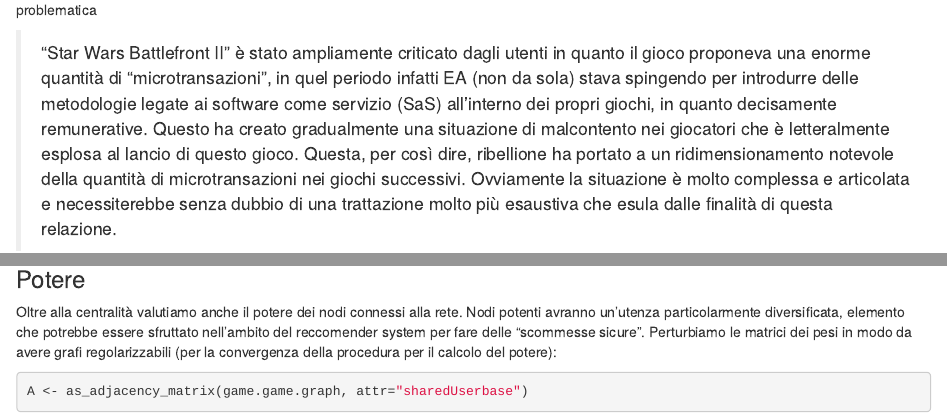
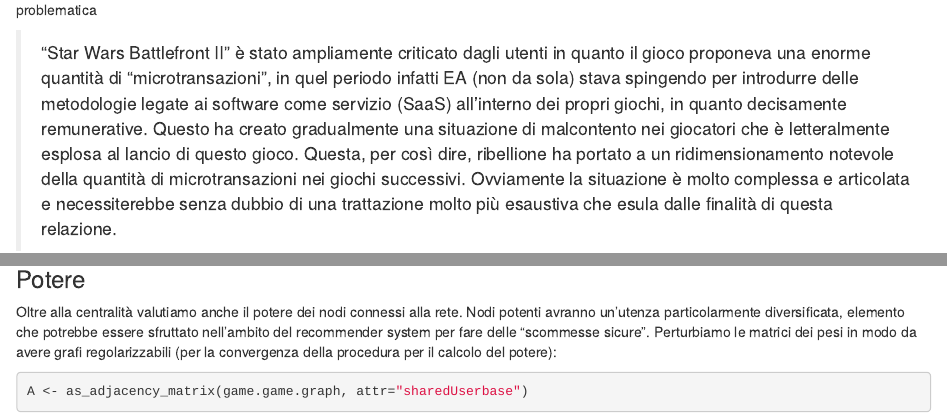
Before and after one commit to redsnic/SteamAnalysis, an R Markdown document (Analisi.Rmd): the page in a window 1100 px wide, from 4110 px down, and a second part further down, joined at a grey line. Rendered offline with R 4.5, knitr and Pandoc, with nearby package versions; code that draws random numbers runs with fixed seeds of ours; some code elsewhere in the file could not run offline.

Commit message:
minor fixes 2

````diff
--- a/Analisi.Rmd
+++ b/Analisi.Rmd
@@ -860,7 +860,7 @@
 
 > "Star Wars Battlefront II" è stato ampliamente criticato dagli utenti in quanto il gioco proponeva una enorme quantità di "microtransazioni", in quel periodo
   infatti EA (non da sola) stava spingendo per introdurre delle metodologie legate ai software come servizio
-  (SaS) all'interno dei propri giochi, in quanto decisamente remunerative. Questo ha creato gradualmente una situazione di malcontento nei giocatori
+  (SaaS) all'interno dei propri giochi, in quanto decisamente remunerative. Questo ha creato gradualmente una situazione di malcontento nei giocatori
   che è letteralmente esplosa al lancio di questo gioco. Questa, per così dire, ribellione ha portato a un ridimensionamento notevole della
   quantità di microtransazioni nei giochi successivi. Ovviamente la situazione è molto complessa e articolata e necessiterebbe senza dubbio di
   una trattazione molto più esaustiva che esula dalle finalità di questa relazione.
@@ -1881,7 +1881,7 @@
 ### Potere
 
 Oltre alla centralità valutiamo anche il potere dei nodi connessi alla rete. Nodi potenti avranno un'utenza particolarmente diversificata, elemento che potrebbe
-essere sfruttato nell'ambito del reccomender system per fare delle "scommesse sicure". Perturbiamo le matrici dei pesi in modo da avere grafi regolarizzabili (per
+essere sfruttato nell'ambito del recommender system per fare delle "scommesse sicure". Perturbiamo le matrici dei pesi in modo da avere grafi regolarizzabili (per
 la convergenza della procedura per il calcolo del potere):
 
 ```{r}
````
Also changed, not shown: Analisi.Rmd (2 more changed lines).
